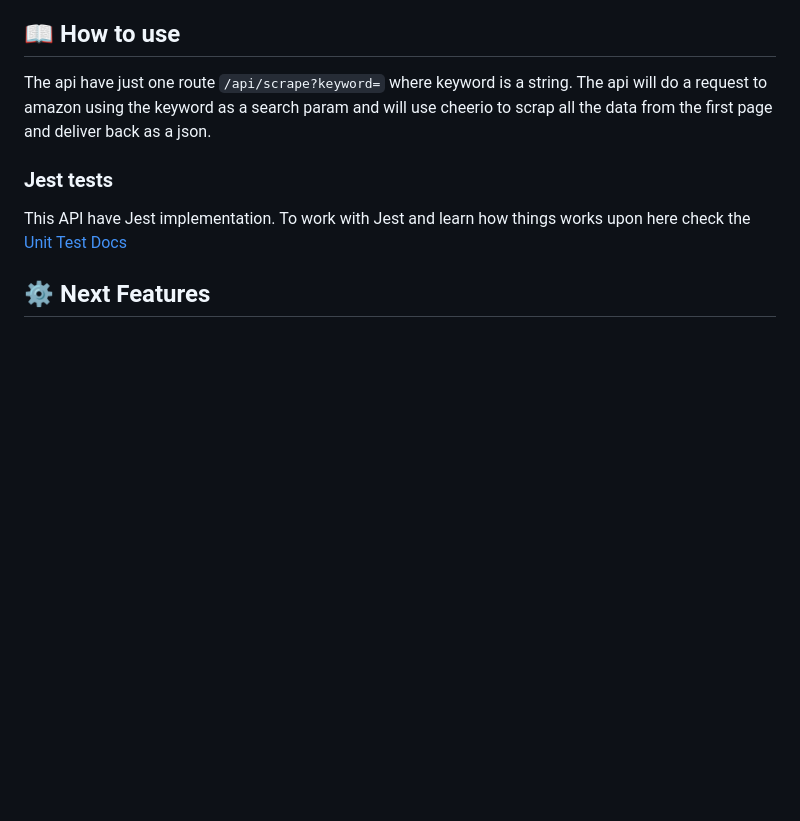
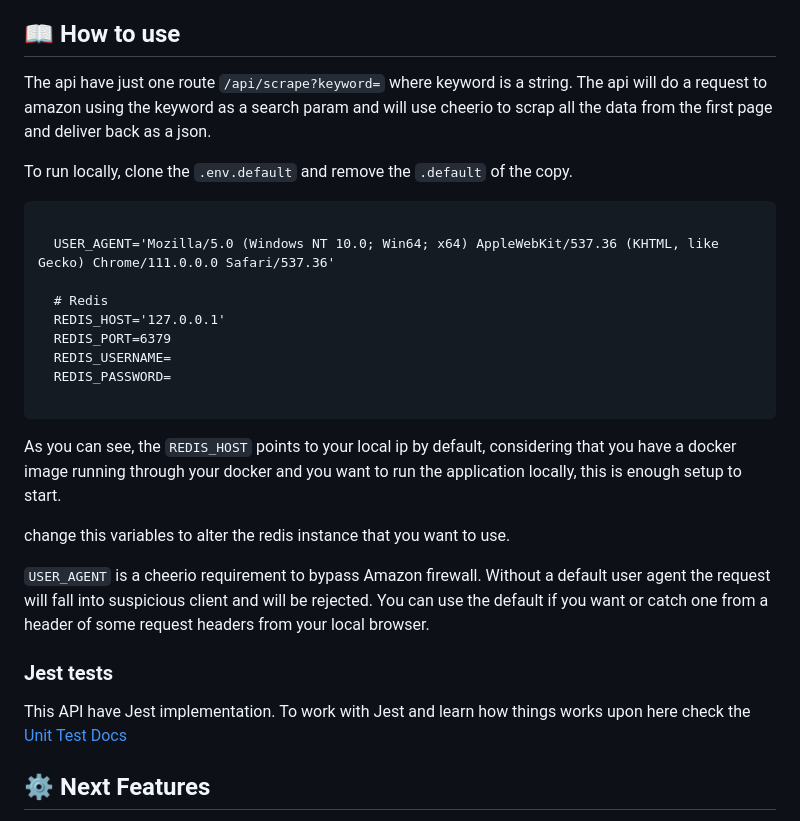
Before and after one commit to rdvid/fullstack-scrapy, a Markdown page: README.md, the part around one of its changes. Drawn GitHub-style; blank space fills up the shorter version.

````diff
--- a/README.md
+++ b/README.md
@@ -103,6 +141,27 @@ After run `npm install` and `npm run dev` you'll able to perform requests in pos
 ## 📖 How to use
 
 The api have just one route `/api/scrape?keyword=` where keyword is a string. The api will do a request to amazon using the keyword as a search param and will use cheerio to scrap all the data from the first page and deliver back as a json.
+
+To run locally, clone the `.env.default` and remove the `.default` of the copy.
+
+```
+
+  USER_AGENT='Mozilla/5.0 (Windows NT 10.0; Win64; x64) AppleWebKit/537.36 (KHTML, like Gecko) Chrome/111.0.0.0 Safari/537.36'
+
+  # Redis
+  REDIS_HOST='127.0.0.1'
+  REDIS_PORT=6379
+  REDIS_USERNAME=
+  REDIS_PASSWORD=
+
+```
+
+As you can see, the `REDIS_HOST` points to your local ip by default, considering that you have a docker image running through your docker and you want to run the application locally, this is enough setup to start.
+
+change this variables to alter the redis instance that you want to use.
+
+`USER_AGENT` is a cheerio requirement to bypass Amazon firewall. Without a default user agent the request will fall into suspicious client and will be rejected. You can use the default if you want or catch one from a header of some request headers from your local browser.
+
 
 ### Jest tests
 
````
Also changed, not shown: other parts of README.md (+39 -1 lines).
